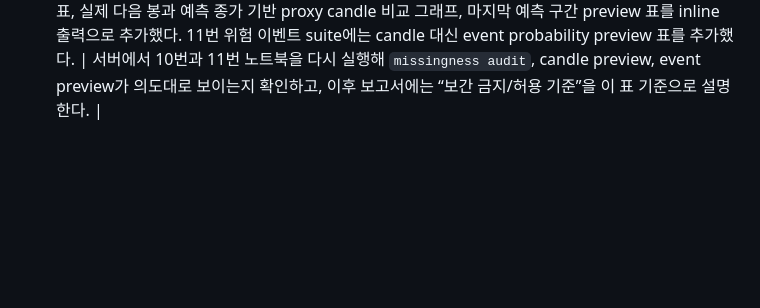
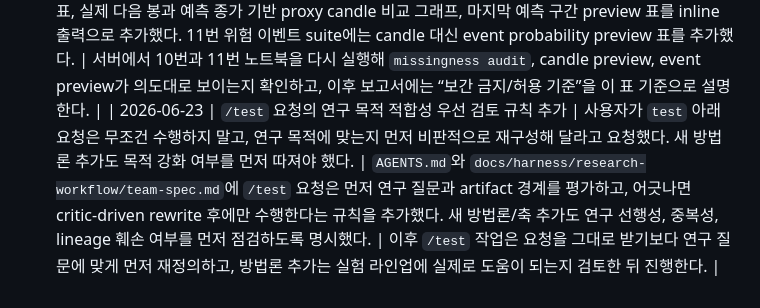
Before and after one commit to tabjun/personal_ai_project, a Markdown page: quantitative_trading/history.md, the part around the change. Drawn GitHub-style; blank space fills up the shorter version.

Commit message:
docs: tighten test research review rule

```diff
--- a/quantitative_trading/history.md
+++ b/quantitative_trading/history.md
@@ -125,3 +125,4 @@
 | 2026-06-23 | 9번 전체 결과 보고서와 10번 본실험 확정 | 9번 preprocessing matrix 112개 실행이 완료되어 실제 노트북 출력과 그래프를 기준으로 좋은 후보와 실패 유형을 분리할 수 있게 됐다. | 노트북 PNG 231개를 로컬 추출한 뒤 보고서에 필요한 12개를 선별했다. `test/results/9_preprocessing_uncertainty_diagnostics_report_20260623.md`에 데이터·알고리즘·x/y축·그래프 목적·결과·10번 반영 흐름으로 해석했다. 최저 MAE는 PatchTSTLike+seasonal_diff16 227,412원, 방향 후보는 PatchTSTLike+winsor_025 55.45%였으나 모두 persistence에 미달했다. TimesNetLike 평탄화와 AutoformerLike 폭주를 통제군으로 확정하고, 10번에 objective magnitude normalization, warm-up, regime 지표, conformal ensemble, calibration 축 수정을 반영했다. | 커밋·푸시 후 교수님께 9번 결과와 대표 그래프, 10번 계획 링크를 발송하고 서버에서 10번 objective screen부터 실행한다. |
 | 2026-06-23 | 10번 점예측과 11번 위험 이벤트를 병렬 경쟁 가설로 분리 | 10번 결과를 기다리지 않고 두 venv/kernel에서 독립 실행하되, 한 RTX 4090의 VRAM·CPU worker를 과점유하지 않아야 했다. | 10번에 `point_primary` GPU slot, 11번에 `risk_secondary` slot을 적용했다. 11번 기본 suite를 향후 4시간 downside/absolute-move event 확률 예측으로 확장하고 Average Precision, Brier, calibration, risk-coverage 그래프를 추가했다. 분포 head와 Double Descent는 후속·보조 suite로 유지했다. | 두 노트북을 별도 커널에서 동시에 실행하고 10번 persistence 통과 여부와 11번 위험 확률 기준선 개선 여부를 비교한다. |
 | 2026-06-23 | 10·11번 결측 정책과 candle preview 보강 | 사용자가 실제 거래 데이터에서 어떤 결측이 생기는지와, 예측 결과를 봉 차트 감각으로 바로 읽을 수 있게 해 달라고 요청했다. 구조적 라벨 tail과 rolling warm-up은 보간 대상이 아니며, 노트북 출력에서 이를 분명히 보여줄 필요가 있었다. | 8번 backend window에 `target_open/high/low`와 `target_timestamp`를 추가했다. 10번과 11번에는 raw gap/rolling warm-up/target tail/수치 NaN에 대한 `missingness audit` 표, 실제 다음 봉과 예측 종가 기반 proxy candle 비교 그래프, 마지막 예측 구간 preview 표를 inline 출력으로 추가했다. 11번 위험 이벤트 suite에는 candle 대신 event probability preview 표를 추가했다. | 서버에서 10번과 11번 노트북을 다시 실행해 `missingness audit`, candle preview, event preview가 의도대로 보이는지 확인하고, 이후 보고서에는 “보간 금지/허용 기준”을 이 표 기준으로 설명한다. |
+| 2026-06-23 | `/test` 요청의 연구 목적 적합성 우선 검토 규칙 추가 | 사용자가 `test` 아래 요청은 무조건 수행하지 말고, 연구 목적에 맞는지 먼저 비판적으로 재구성해 달라고 요청했다. 새 방법론 추가도 목적 강화 여부를 먼저 따져야 했다. | `AGENTS.md`와 `docs/harness/research-workflow/team-spec.md`에 `/test` 요청은 먼저 연구 질문과 artifact 경계를 평가하고, 어긋나면 critic-driven rewrite 후에만 수행한다는 규칙을 추가했다. 새 방법론/축 추가도 연구 선행성, 중복성, lineage 훼손 여부를 먼저 점검하도록 명시했다. | 이후 `/test` 작업은 요청을 그대로 받기보다 연구 질문에 맞게 먼저 재정의하고, 방법론 추가는 실험 라인업에 실제로 도움이 되는지 검토한 뒤 진행한다. |
```
Also changed, not shown: quantitative_trading/AGENTS.md (+2 -0 lines), 1 other file.
